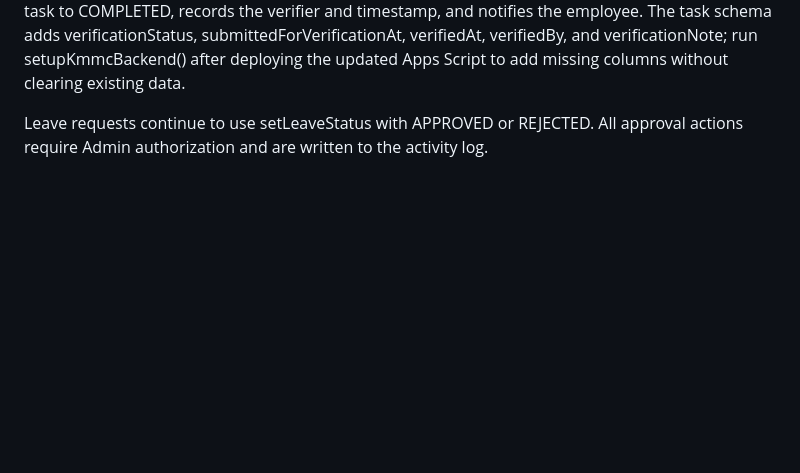
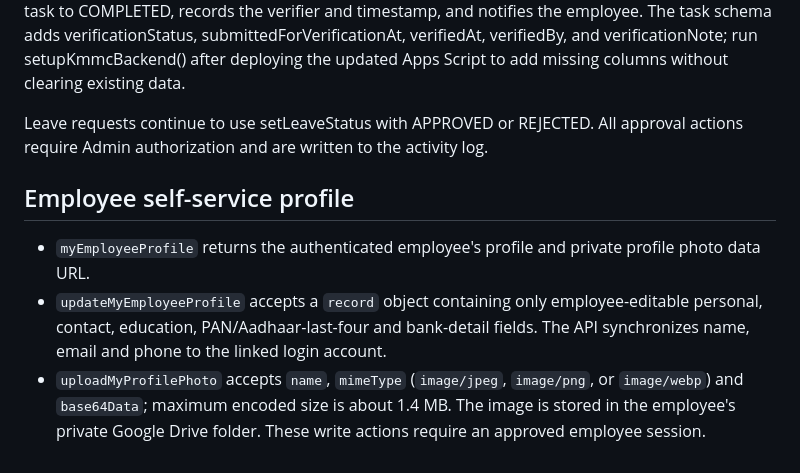
Before and after one commit to trustedcircle2026-cloud/KMMC-CO, a Markdown page: backend/main/API_CONTRACT.md, the part around the change. GitHub-like rendering; blank space fills up the shorter version.

Commit message:
Document employee profile and photo APIs

```diff
--- a/backend/main/API_CONTRACT.md
+++ b/backend/main/API_CONTRACT.md
@@ -151,3 +151,9 @@ Review a task submitted by an employee:
 Use decision REJECT and optional reason to return the task to IN_PROGRESS. Approval changes the task to COMPLETED, records the verifier and timestamp, and notifies the employee. The task schema adds verificationStatus, submittedForVerificationAt, verifiedAt, verifiedBy, and verificationNote; run setupKmmcBackend() after deploying the updated Apps Script to add missing columns without clearing existing data.
 
 Leave requests continue to use setLeaveStatus with APPROVED or REJECTED. All approval actions require Admin authorization and are written to the activity log.
+
+
+## Employee self-service profile
+- `myEmployeeProfile` returns the authenticated employee's profile and private profile photo data URL.
+- `updateMyEmployeeProfile` accepts a `record` object containing only employee-editable personal, contact, education, PAN/Aadhaar-last-four and bank-detail fields. The API synchronizes name, email and phone to the linked login account.
+- `uploadMyProfilePhoto` accepts `name`, `mimeType` (`image/jpeg`, `image/png`, or `image/webp`) and `base64Data`; maximum encoded size is about 1.4 MB. The image is stored in the employee's private Google Drive folder. These write actions require an approved employee session.
```
